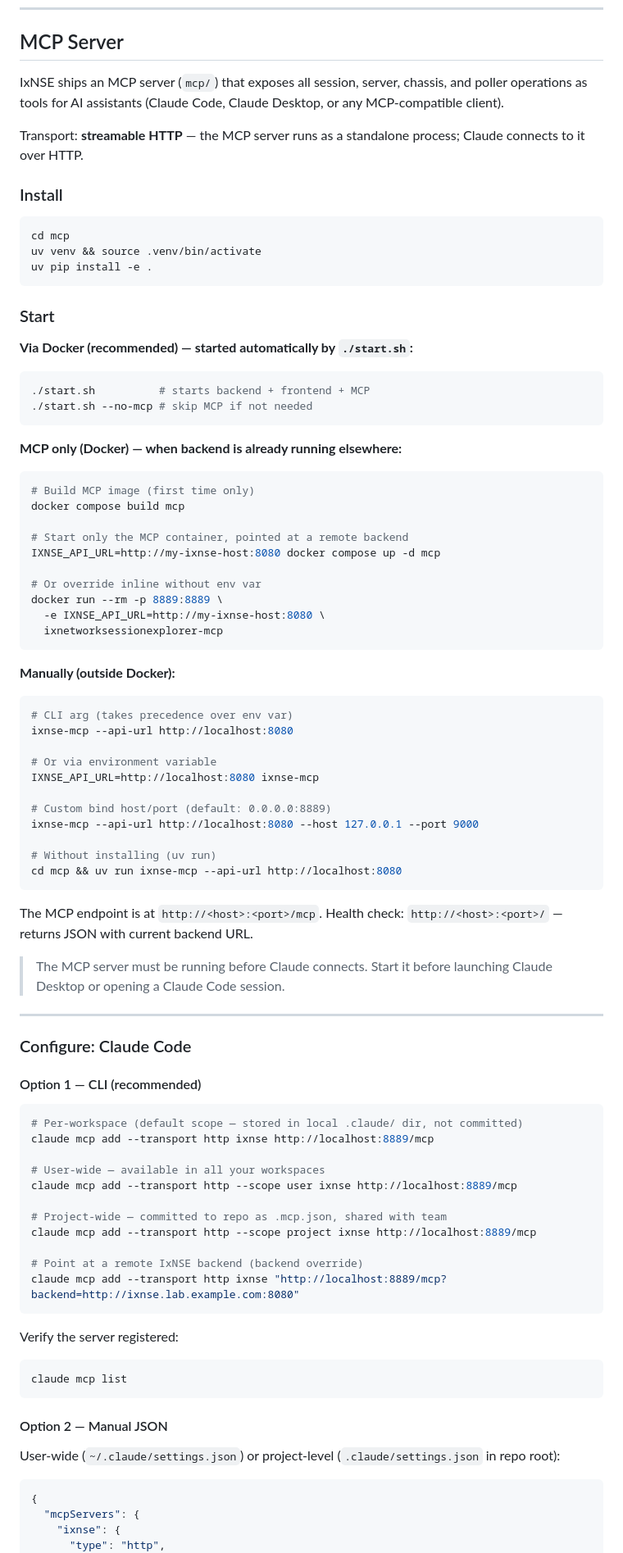
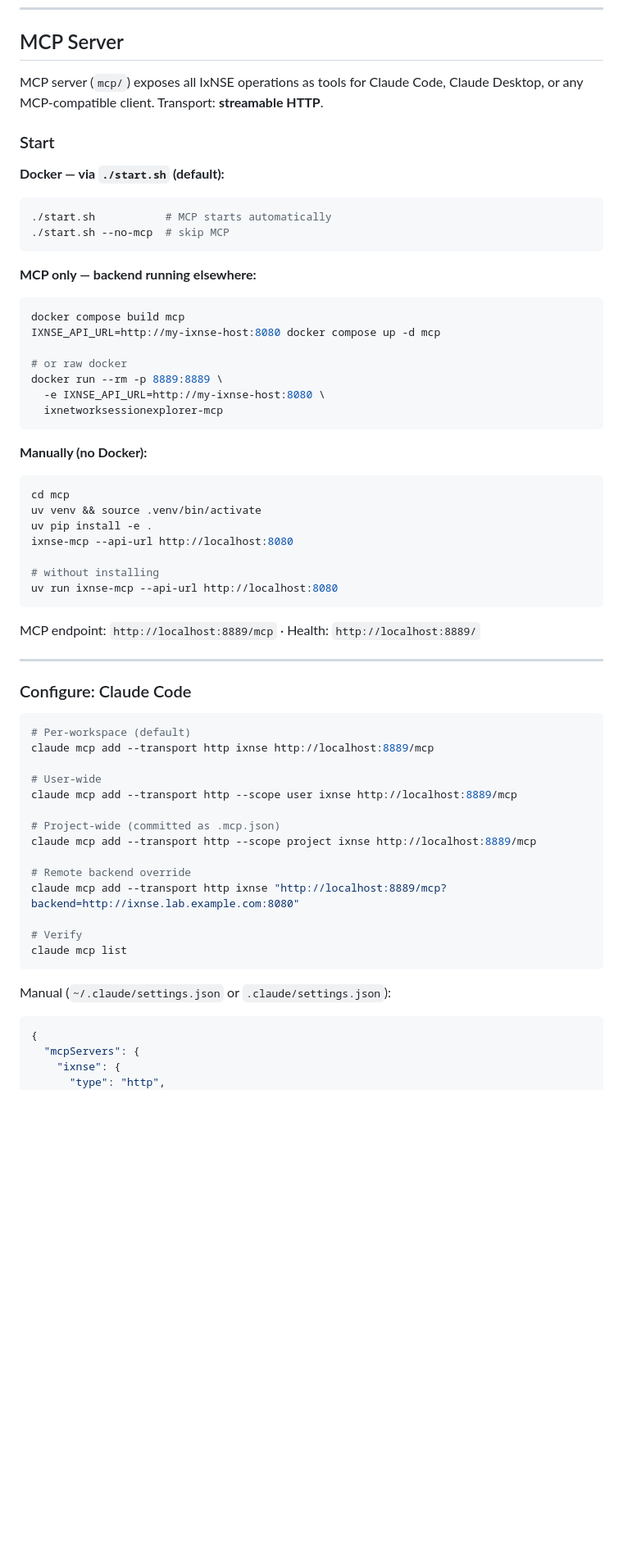
Before and after one commit to ashwinjo/IxNetworkSessionExplorer, a Markdown page: README.md, the part around one of its changes. Shown at 82% size. GitHub-like rendering; blank space fills up the shorter version.

````diff
--- a/README.md
+++ b/README.md
@@ -134,93 +102,62 @@ Polling starts automatically every 60 s. Adjust via the **Poll** button in the t
 
 ## MCP Server
 
-IxNSE ships an MCP server (`mcp/`) that exposes all session, server, chassis, and poller operations as tools for AI assistants (Claude Code, Claude Desktop, or any MCP-compatible client).
-
-Transport: **streamable HTTP** — the MCP server runs as a standalone process; Claude connects to it over HTTP.
-
-### Install
-
-```bash
-cd mcp
-uv venv && source .venv/bin/activate
-uv pip install -e .
-```
+MCP server (`mcp/`) exposes all IxNSE operations as tools for Claude Code, Claude Desktop, or any MCP-compatible client. Transport: **streamable HTTP**.
 
 ### Start
 
-**Via Docker (recommended) — started automatically by `./start.sh`:**
-
+**Docker — via `./start.sh` (default):**
 ```bash
-./start.sh          # starts backend + frontend + MCP
-./start.sh --no-mcp # skip MCP if not needed
+./start.sh           # MCP starts automatically
+./start.sh --no-mcp  # skip MCP
 ```
 
-**MCP only (Docker) — when backend is already running elsewhere:**
-
+**MCP only — backend running elsewhere:**
 ```bash
-# Build MCP image (first time only)
 docker compose build mcp
-
-# Start only the MCP container, pointed at a remote backend
 IXNSE_API_URL=http://my-ixnse-host:8080 docker compose up -d mcp
 
-# Or override inline without env var
+# or raw docker
 docker run --rm -p 8889:8889 \
   -e IXNSE_API_URL=http://my-ixnse-host:8080 \
   ixnetworksessionexplorer-mcp
 ```
 
-**Manually (outside Docker):**
-
+**Manually (no Docker):**
 ```bash
-# CLI arg (takes precedence over env var)
+cd mcp
+uv venv && source .venv/bin/activate
+uv pip install -e .
 ixnse-mcp --api-url http://localhost:8080
 
-# Or via environment variable
-IXNSE_API_URL=http://localhost:8080 ixnse-mcp
-
-# Custom bind host/port (default: 0.0.0.0:8889)
-ixnse-mcp --api-url http://localhost:8080 --host 127.0.0.1 --port 9000
-
-# Without installing (uv run)
-cd mcp && uv run ixnse-mcp --api-url http://localhost:8080
+# without installing
+uv run ixnse-mcp --api-url http://localhost:8080
 ```
 
-The MCP endpoint is at `http://<host>:<port>/mcp`.
-Health check: `http://<host>:<port>/` — returns JSON with current backend URL.
-
-> The MCP server must be running before Claude connects. Start it before launching Claude Desktop or opening a Claude Code session.
+MCP endpoint: `http://localhost:8889/mcp` · Health: `http://localhost:8889/`
 
 ---
 
 ### Configure: Claude Code
 
-#### Option 1 — CLI (recommended)
-
 ```bash
-# Per-workspace (default scope — stored in local .claude/ dir, not committed)
+# Per-workspace (default)
 claude mcp add --transport http ixnse http://localhost:8889/mcp
 
-# User-wide — available in all your workspaces
+# User-wide
 claude mcp add --transport http --scope user ixnse http://localhost:8889/mcp
 
-# Project-wide — committed to repo as .mcp.json, shared with team
+# Project-wide (committed as .mcp.json)
 claude mcp add --transport http --scope project ixnse http://localhost:8889/mcp
 
-# Point at a remote IxNSE backend (backend override)
+# Remote backend override
 claude mcp add --transport http ixnse "http://localhost:8889/mcp?backend=http://ixnse.lab.example.com:8080"
-```
 
-Verify the server registered:
-
-```bash
+# Verify
 claude mcp list
 ```
 
-#### Option 2 — Manual JSON
-
-User-wide (`~/.claude/settings.json`) or project-level (`.claude/settings.json` in repo root):
-
+Manual (`~/.claude/settings.json` or `.claude/settings.json`):
 ```json
 {
   "mcpServers": {
````
Also changed, not shown: other parts of README.md (+16 -92 lines).
